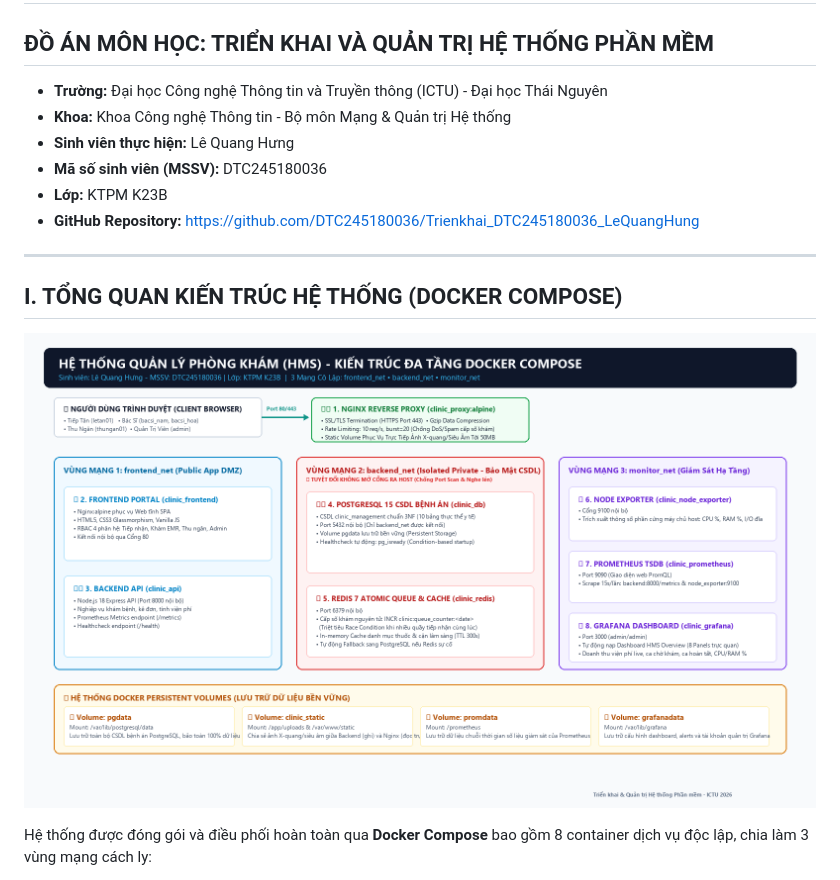
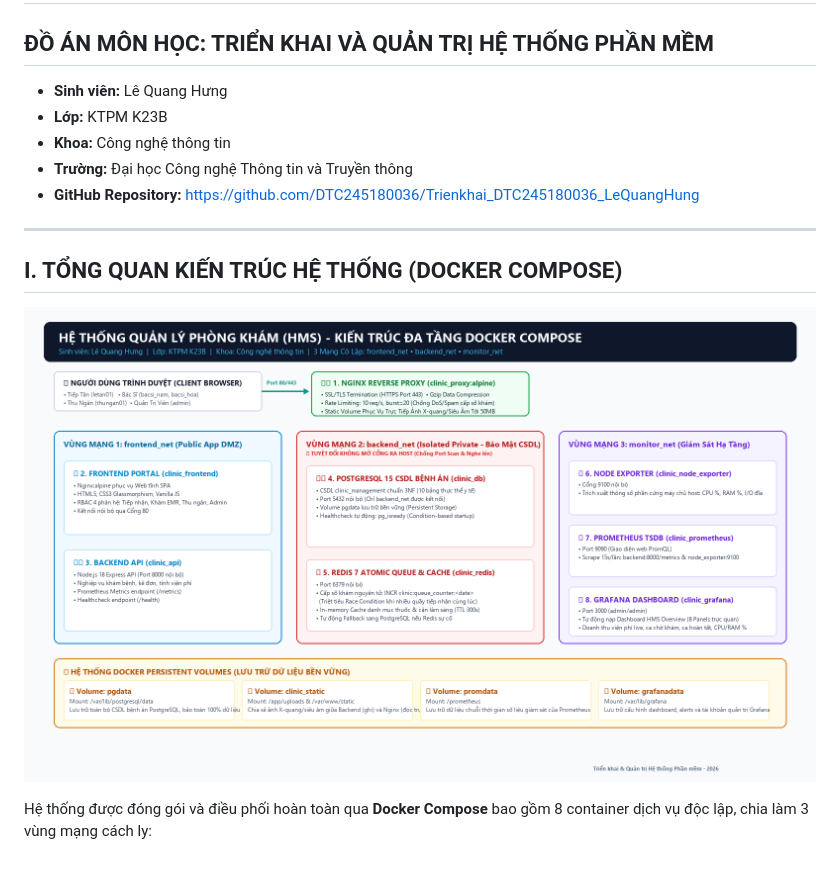
Before and after one commit to DTC245180036/Trienkhai_DTC245180036_LeQuangHung, a Markdown page: README.md, the part around the change. Drawn GitHub-style; pictures changed too: so_do_kien_truc.png.

Commit message:
docs: clean student metadata in README and architecture diagram

```diff
--- a/README.md
+++ b/README.md
@@ -1,11 +1,10 @@
 # HỆ THỐNG QUẢN LÝ PHÒNG KHÁM ĐA TẦNG (CLINIC MANAGEMENT SYSTEM - HMS)
 ## ĐỒ ÁN MÔN HỌC: TRIỂN KHAI VÀ QUẢN TRỊ HỆ THỐNG PHẦN MỀM
 
-* **Trường:** Đại học Công nghệ Thông tin và Truyền thông (ICTU) - Đại học Thái Nguyên
-* **Khoa:** Khoa Công nghệ Thông tin - Bộ môn Mạng & Quản trị Hệ thống
-* **Sinh viên thực hiện:** Lê Quang Hưng
-* **Mã số sinh viên (MSSV):** DTC245180036
+* **Sinh viên:** Lê Quang Hưng
 * **Lớp:** KTPM K23B
+* **Khoa:** Công nghệ thông tin
+* **Trường:** Đại học Công nghệ Thông tin và Truyền thông
 * **GitHub Repository:** [https://github.com/DTC245180036/Trienkhai_DTC245180036_LeQuangHung](https://github.com/DTC245180036/Trienkhai_DTC245180036_LeQuangHung)
 
 ---
```
Also changed, not shown: 1 other file.
